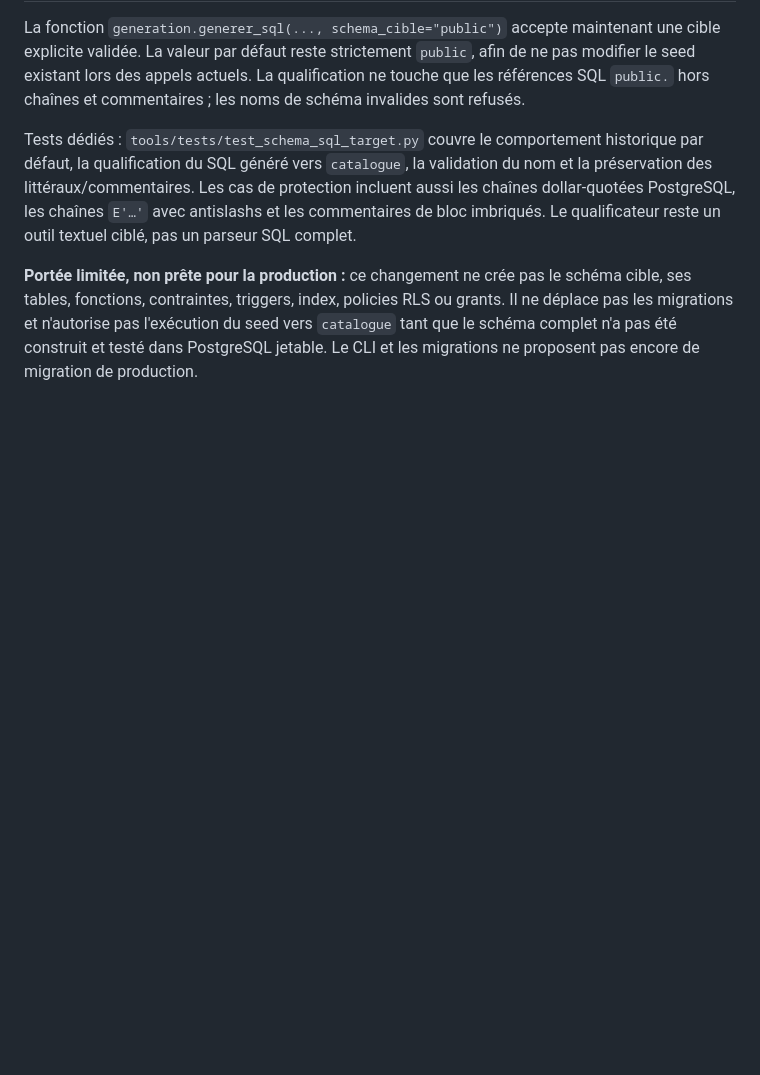
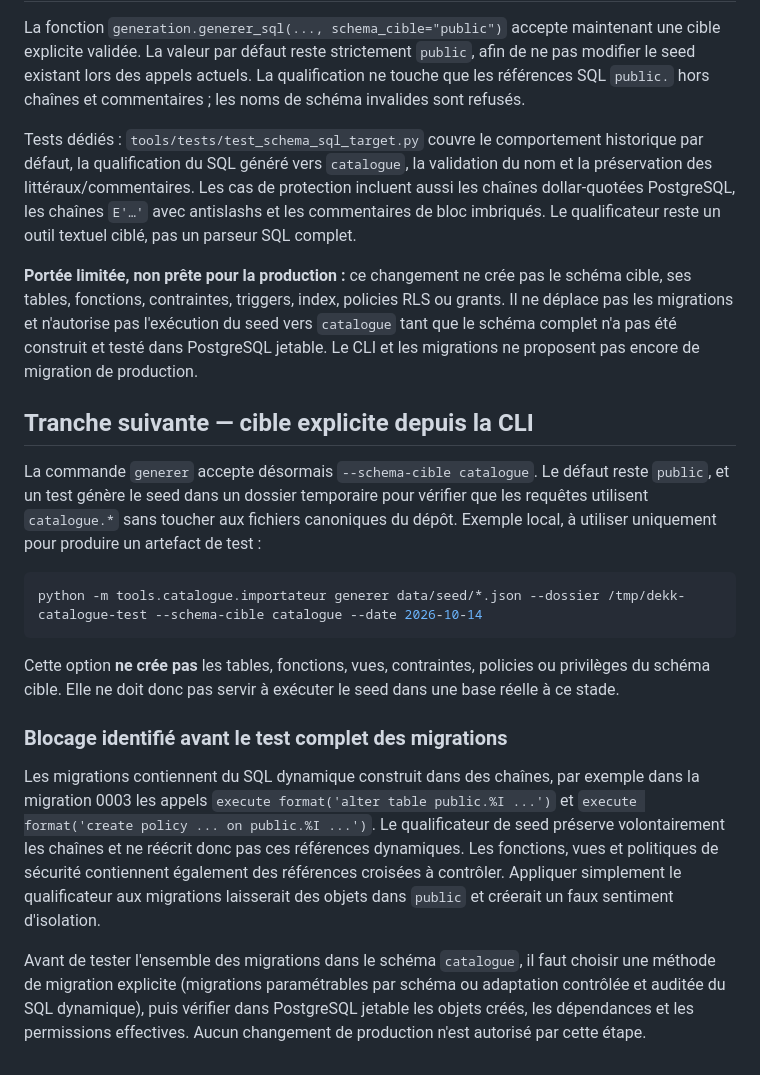
Before and after one commit to aydiarra-star/dekk-food, a Markdown page: docs/PLAN_INTEGRATION_CATALOGUE_ISOLE.md, the part around the change. Rendered like a GitHub page; blank space fills up the shorter version.

Commit message:
docs: document isolated seed CLI and migration blockers

````diff
--- a/docs/PLAN_INTEGRATION_CATALOGUE_ISOLE.md
+++ b/docs/PLAN_INTEGRATION_CATALOGUE_ISOLE.md
@@ -53,3 +53,19 @@ La fonction `generation.generer_sql(..., schema_cible="public")` accepte mainten
 Tests dédiés : `tools/tests/test_schema_sql_target.py` couvre le comportement historique par défaut, la qualification du SQL généré vers `catalogue`, la validation du nom et la préservation des littéraux/commentaires. Les cas de protection incluent aussi les chaînes dollar-quotées PostgreSQL, les chaînes `E'…'` avec antislashs et les commentaires de bloc imbriqués. Le qualificateur reste un outil textuel ciblé, pas un parseur SQL complet.
 
 **Portée limitée, non prête pour la production :** ce changement ne crée pas le schéma cible, ses tables, fonctions, contraintes, triggers, index, policies RLS ou grants. Il ne déplace pas les migrations et n'autorise pas l'exécution du seed vers `catalogue` tant que le schéma complet n'a pas été construit et testé dans PostgreSQL jetable. Le CLI et les migrations ne proposent pas encore de migration de production.
+
+## Tranche suivante — cible explicite depuis la CLI
+
+La commande `generer` accepte désormais `--schema-cible catalogue`. Le défaut reste `public`, et un test génère le seed dans un dossier temporaire pour vérifier que les requêtes utilisent `catalogue.*` sans toucher aux fichiers canoniques du dépôt. Exemple local, à utiliser uniquement pour produire un artefact de test :
+
+```bash
+python -m tools.catalogue.importateur generer data/seed/*.json --dossier /tmp/dekk-catalogue-test --schema-cible catalogue --date 2026-10-14
+```
+
+Cette option **ne crée pas** les tables, fonctions, vues, contraintes, policies ou privilèges du schéma cible. Elle ne doit donc pas servir à exécuter le seed dans une base réelle à ce stade.
+
+### Blocage identifié avant le test complet des migrations
+
+Les migrations contiennent du SQL dynamique construit dans des chaînes, par exemple dans la migration 0003 les appels `execute format('alter table public.%I ...')` et `execute format('create policy ... on public.%I ...')`. Le qualificateur de seed préserve volontairement les chaînes et ne réécrit donc pas ces références dynamiques. Les fonctions, vues et politiques de sécurité contiennent également des références croisées à contrôler. Appliquer simplement le qualificateur aux migrations laisserait des objets dans `public` et créerait un faux sentiment d'isolation.
+
+Avant de tester l'ensemble des migrations dans le schéma `catalogue`, il faut choisir une méthode de migration explicite (migrations paramétrables par schéma ou adaptation contrôlée et auditée du SQL dynamique), puis vérifier dans PostgreSQL jetable les objets créés, les dépendances et les permissions effectives. Aucun changement de production n'est autorisé par cette étape.
````
